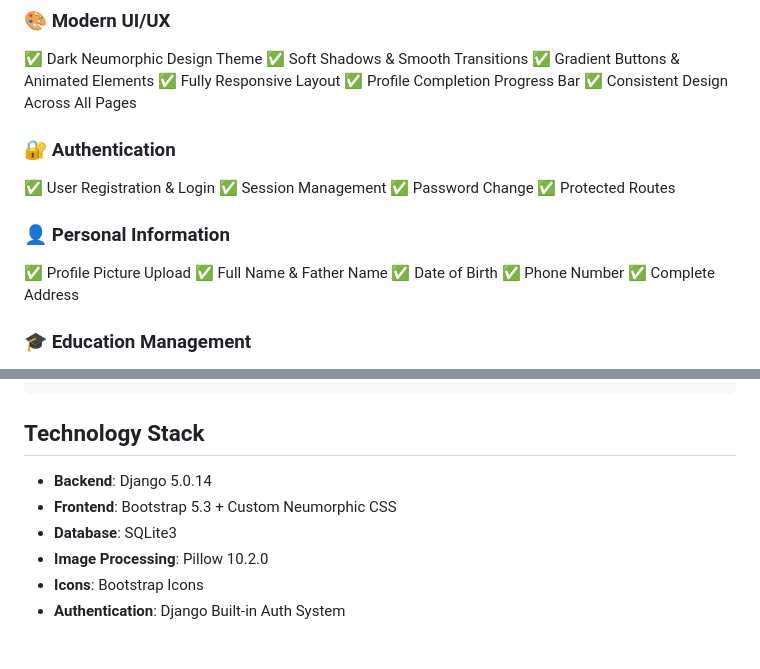
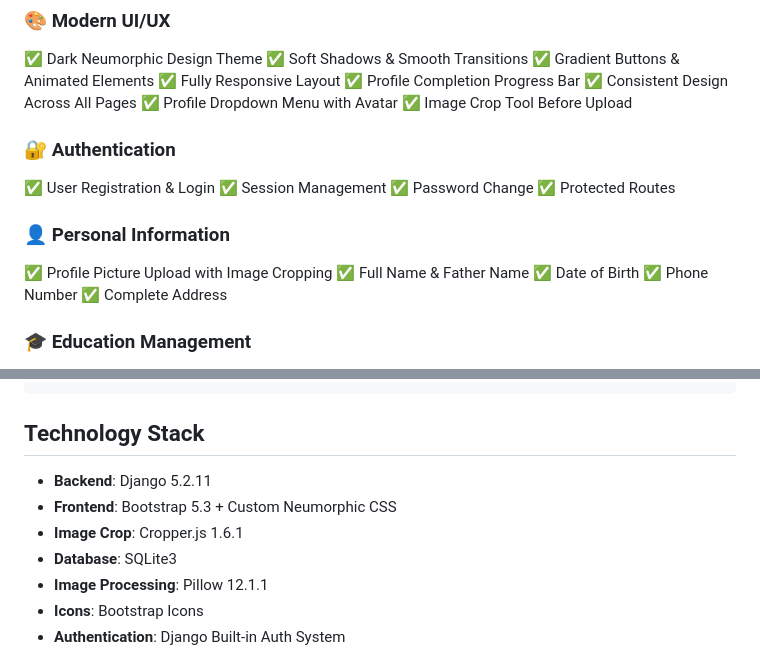
Before and after one commit to MuhammadMoueen/django-mini-projects-portfolio, a Markdown page: django-user-profile-manager/README.md, 2 parts joined by grey strips. Drawn GitHub-style.

Commit message:
Update README with new features and technology versions

```diff
--- a/django-user-profile-manager/README.md
+++ b/django-user-profile-manager/README.md
@@ -11,6 +11,8 @@ A professional Django application for comprehensive user profile management with
 ✅ Fully Responsive Layout
 ✅ Profile Completion Progress Bar
 ✅ Consistent Design Across All Pages
+✅ Profile Dropdown Menu with Avatar
+✅ Image Crop Tool Before Upload
 
 ### 🔐 Authentication
 ✅ User Registration & Login
@@ -19,7 +21,7 @@ A professional Django application for comprehensive user profile management with
 ✅ Protected Routes
 
 ### 👤 Personal Information
-✅ Profile Picture Upload
+✅ Profile Picture Upload with Image Cropping
 ✅ Full Name & Father Name
 ✅ Date of Birth
 ✅ Phone Number
@@ -120,10 +122,11 @@ django-user-profile-manager/
 
 ## Technology Stack
 
-- **Backend**: Django 5.0.14
+- **Backend**: Django 5.2.11
 - **Frontend**: Bootstrap 5.3 + Custom Neumorphic CSS
+- **Image Crop**: Cropper.js 1.6.1
 - **Database**: SQLite3
-- **Image Processing**: Pillow 10.2.0
+- **Image Processing**: Pillow 12.1.1
 - **Icons**: Bootstrap Icons
 - **Authentication**: Django Built-in Auth System
 
```
